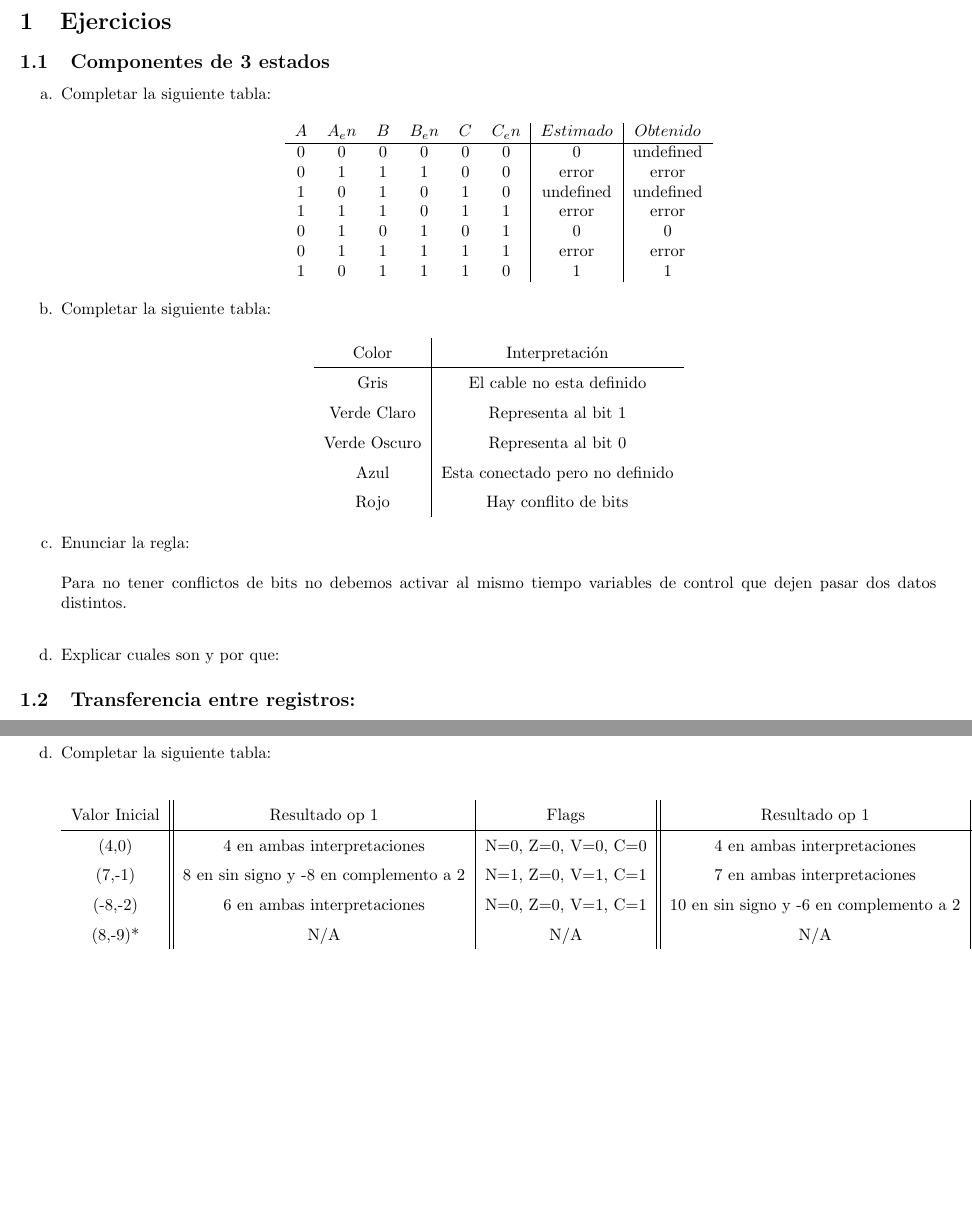
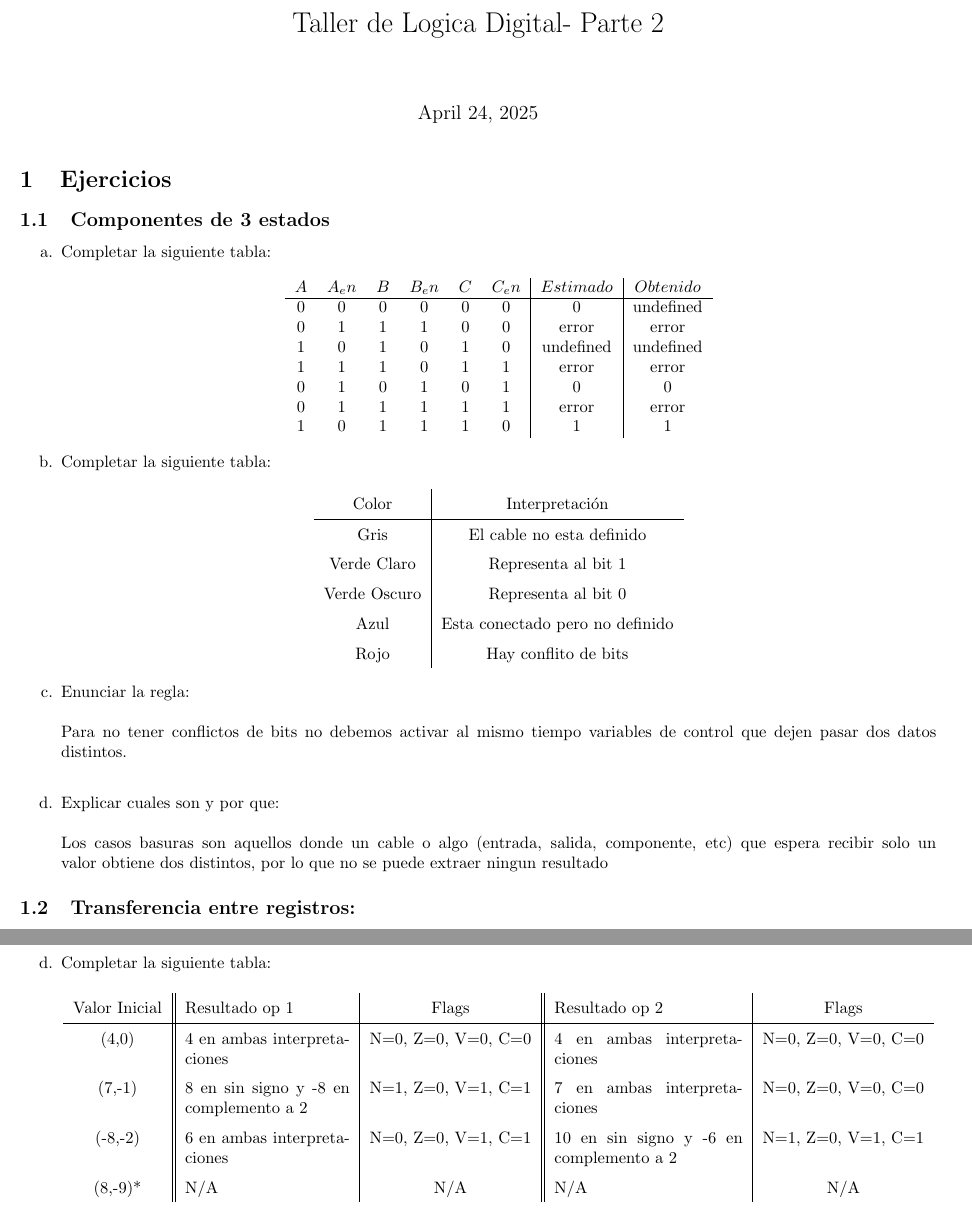
Before and after one commit to aguscurii05/talleres_SD, a LaTeX document (Taller 2 - Logica digital/planilla.tex): two parts of pages 1 and 4 of 5, joined at a grey line, cut at the place of the change, the shorter picture padded with empty space. Compiled offline with pdfLaTeX.

Commit message:
arreglo bug tabla planilla

```diff
--- a/Taller 2 - Logica digital/planilla.tex
+++ b/Taller 2 - Logica digital/planilla.tex
@@ -2,9 +2,9 @@
 \usepackage{graphicx} % Required for inserting images
 \usepackage{amssymb, amsmath}
 \usepackage[a4paper, margin={.3in}]{geometry}
-\title{}
-\author{}
-\date{}
+\title{Taller de Logica Digital- Parte 2}
+
+
 \renewcommand{\theenumi}{\alph{enumi}}
 \begin{document}
 \maketitle
@@ -40,7 +40,8 @@
     \end{center}
     \item Enunciar la regla:\\\\
     Para no tener conflictos de bits no debemos activar al mismo tiempo variables de control que dejen pasar dos datos distintos.\\
-    \item Explicar cuales son y por que:
+    \item Explicar cuales son y por que:\\\\
+    Los casos basuras son aquellos donde un cable o algo (entrada, salida, componente, etc) que espera recibir solo un valor obtiene dos distintos, por lo que no se puede extraer ningun resultado
 \end{enumerate}
 \subsection{\textbf{Transferencia entre registros:}}
 \begin{enumerate}
@@ -133,8 +134,8 @@
     clk (0)
     \item Completar la siguiente tabla:
     \begin{center}{\renewcommand{\arraystretch}{1.5}
-        \begin{tabular}{c || c | c || c | c }
-            Valor Inicial & Resultado op 1 & Flags & Resultado op 1 & Flags \\ \hline
+        \begin{tabular}{c || p{3.5cm} | c || p{4cm} | c }
+            Valor Inicial & Resultado op 1 & Flags & Resultado op 2 & Flags \\ \hline
             (4,0) & 4 en ambas interpretaciones & N=0, Z=0, V=0, C=0& 4 en ambas interpretaciones & N=0, Z=0, V=0, C=0 \\
             (7,-1) & 8 en sin signo y -8 en complemento a 2& N=1, Z=0, V=1, C=1& 7 en ambas interpretaciones & N=0, Z=0, V=0, C=0\\
             (-8,-2) & 6 en ambas interpretaciones & N=0, Z=0, V=1, C=1 &10 en sin signo y -6 en complemento a 2 &
```
Also changed, not shown: Taller 2 - Logica digital/planilla.pdf, 1 other file.
